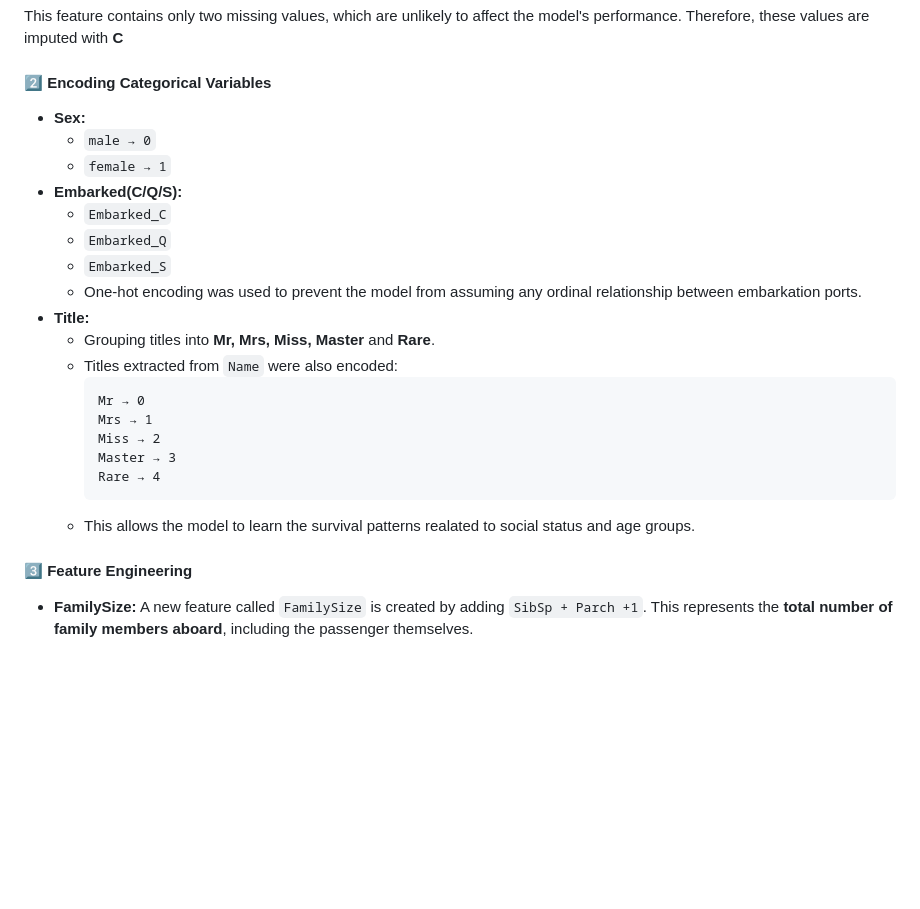
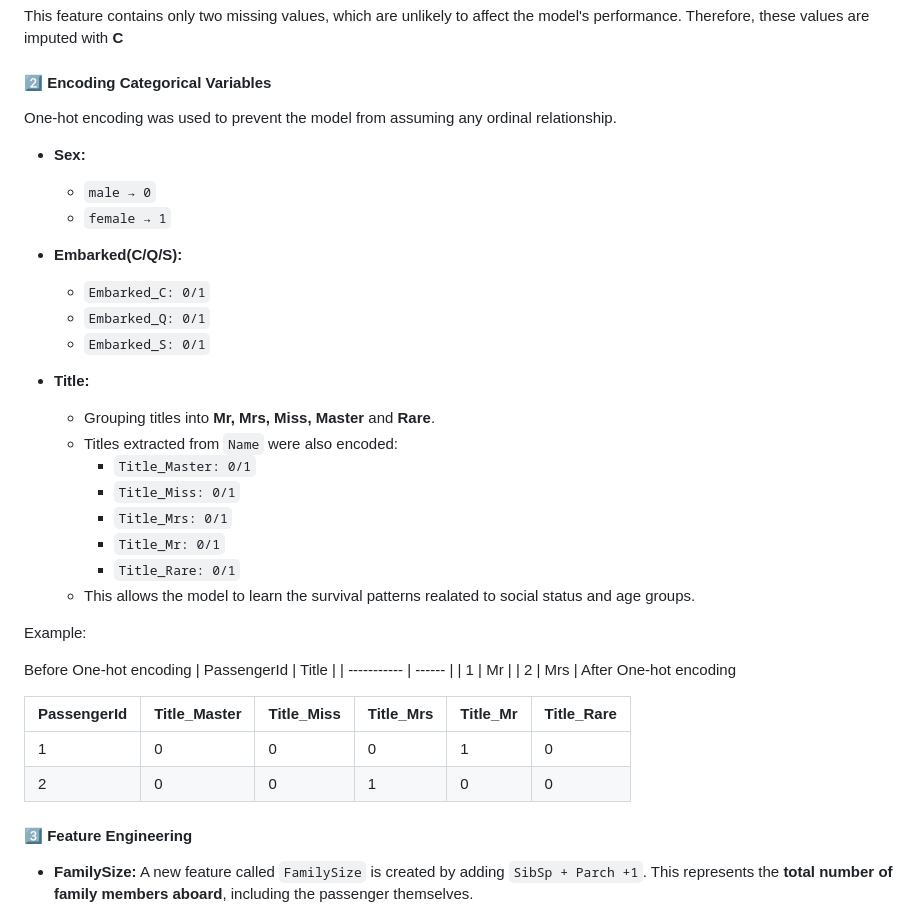
Before and after one commit to teritox/Titanic-Capstone-Project, a Markdown page: README.md, the part around the change. Drawn GitHub-style; blank space fills up the shorter version.

Commit message:
Add correct Title encoding descriptin with example

````diff
--- a/README.md
+++ b/README.md
@@ -65,24 +65,41 @@ Instead of using a global average, missing **Age** values were imputed using **t
 This feature contains only two missing values, which are unlikely to affect the model's performance. Therefore, these values are imputed with **C**
 
 #### 2️⃣ Encoding Categorical Variables
+One-hot encoding was used to prevent the model from assuming any ordinal relationship.
+
   - **Sex:**
     - `male → 0`
     - `female → 1`
   - **Embarked(C/Q/S):**
-    - `Embarked_C`
-    - `Embarked_Q`
-    - `Embarked_S`
-    - One-hot encoding was used to prevent the model from assuming any ordinal relationship between embarkation ports.
+    - `Embarked_C: 0/1`
+    - `Embarked_Q: 0/1`
+    - `Embarked_S: 0/1`
+
   - **Title:**
     - Grouping titles into **Mr, Mrs, Miss, Master** and **Rare**.
     - Titles extracted from `Name` were also encoded:
-      ```text
-      Mr → 0
-      Mrs → 1
-      Miss → 2
-      Master → 3
-      Rare → 4
+      - `Title_Master: 0/1`
+      - `Title_Miss: 0/1`
+      - `Title_Mrs: 0/1`
+      - `Title_Mr: 0/1`
+      - `Title_Rare: 0/1`
     - This allows the model to learn the survival patterns realated to social status and age groups.
+
+  Example:
+
+  Before One-hot encoding
+  | PassengerId | Title  |
+| ----------- | ------ |
+| 1           | Mr     |
+| 2           | Mrs    |
+After One-hot encoding
+
+  | PassengerId | Title_Master | Title_Miss | Title_Mrs | Title_Mr | Title_Rare |
+| ----------- | ------------ | ---------- | --------- | -------- | ---------- |
+| 1           | 0            | 0          | 0         | 1        | 0          |
+| 2           | 0            | 0          | 1         | 0        | 0          |
+
+
 
 #### 3️⃣ Feature Engineering
 - **FamilySize:**
````
